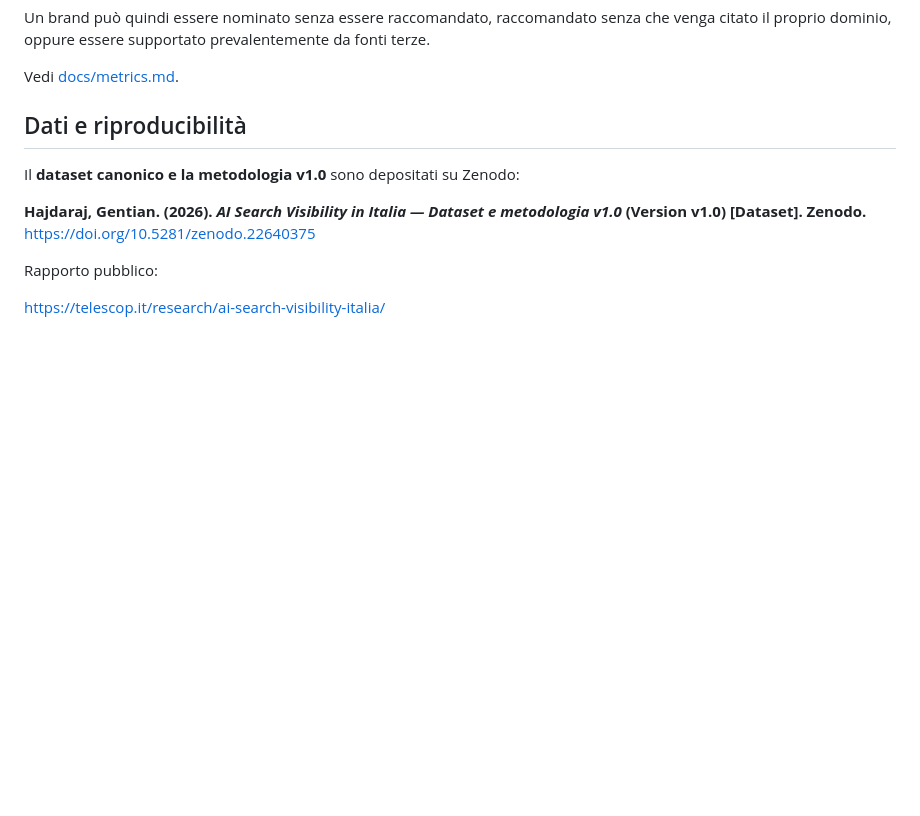
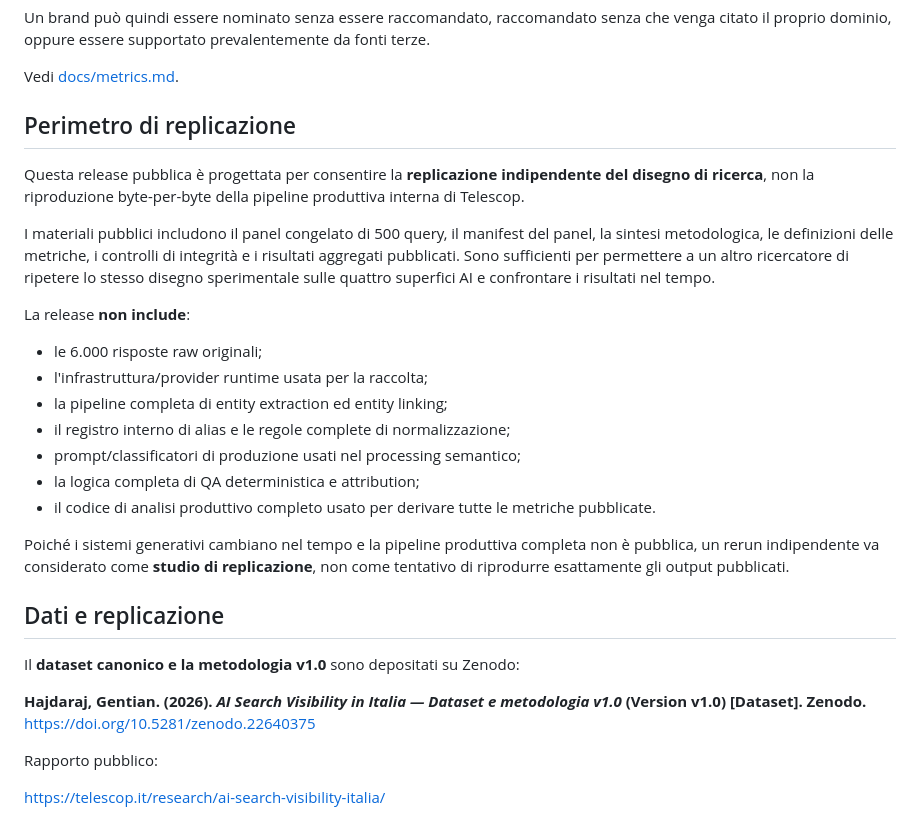
Before and after one commit to gentian-hajdaraj/ai-search-visibility-italia, a Markdown page: README.it.md, the part around the change. Rendered like a GitHub page; blank space fills up the shorter version.

Commit message:
Chiarisci il perimetro di replicazione

```diff
--- a/README.it.md
+++ b/README.it.md
@@ -84,7 +84,25 @@ Un brand può quindi essere nominato senza essere raccomandato, raccomandato sen
 
 Vedi [docs/metrics.md](docs/metrics.md).
 
-## Dati e riproducibilità
+## Perimetro di replicazione
+
+Questa release pubblica è progettata per consentire la **replicazione indipendente del disegno di ricerca**, non la riproduzione byte-per-byte della pipeline produttiva interna di Telescop.
+
+I materiali pubblici includono il panel congelato di 500 query, il manifest del panel, la sintesi metodologica, le definizioni delle metriche, i controlli di integrità e i risultati aggregati pubblicati. Sono sufficienti per permettere a un altro ricercatore di ripetere lo stesso disegno sperimentale sulle quattro superfici AI e confrontare i risultati nel tempo.
+
+La release **non include**:
+
+- le 6.000 risposte raw originali;
+- l'infrastruttura/provider runtime usata per la raccolta;
+- la pipeline completa di entity extraction ed entity linking;
+- il registro interno di alias e le regole complete di normalizzazione;
+- prompt/classificatori di produzione usati nel processing semantico;
+- la logica completa di QA deterministica e attribution;
+- il codice di analisi produttivo completo usato per derivare tutte le metriche pubblicate.
+
+Poiché i sistemi generativi cambiano nel tempo e la pipeline produttiva completa non è pubblica, un rerun indipendente va considerato come **studio di replicazione**, non come tentativo di riprodurre esattamente gli output pubblicati.
+
+## Dati e replicazione
 
 Il **dataset canonico e la metodologia v1.0** sono depositati su Zenodo:
 
```
